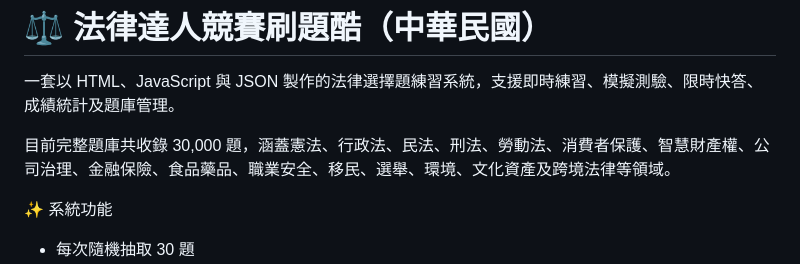
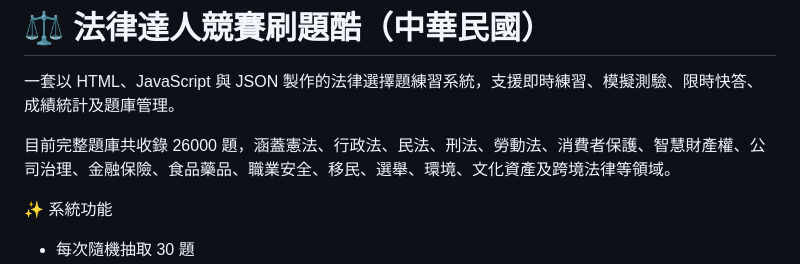
Before and after one commit to deanatmc/practicelaw_web, a Markdown page: README.md, the part around the change. Rendered like a GitHub page.

```diff
--- a/README.md
+++ b/README.md
@@ -2,7 +2,7 @@
 
 一套以 HTML、JavaScript 與 JSON 製作的法律選擇題練習系統，支援即時練習、模擬測驗、限時快答、成績統計及題庫管理。
 
-目前完整題庫共收錄 30,000 題，涵蓋憲法、行政法、民法、刑法、勞動法、消費者保護、智慧財產權、公司治理、金融保險、食品藥品、職業安全、移民、選舉、環境、文化資產及跨境法律等領域。
+目前完整題庫共收錄 26000 題，涵蓋憲法、行政法、民法、刑法、勞動法、消費者保護、智慧財產權、公司治理、金融保險、食品藥品、職業安全、移民、選舉、環境、文化資產及跨境法律等領域。
 
 ✨ 系統功能
 
```
